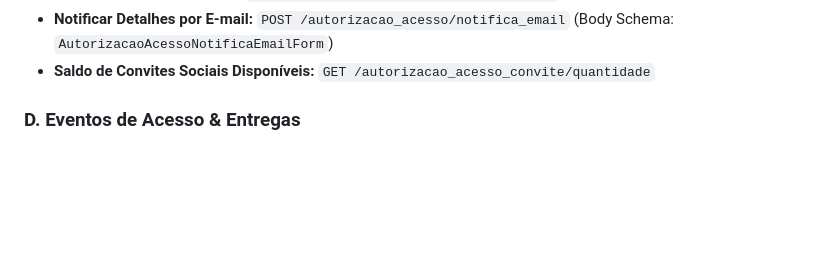
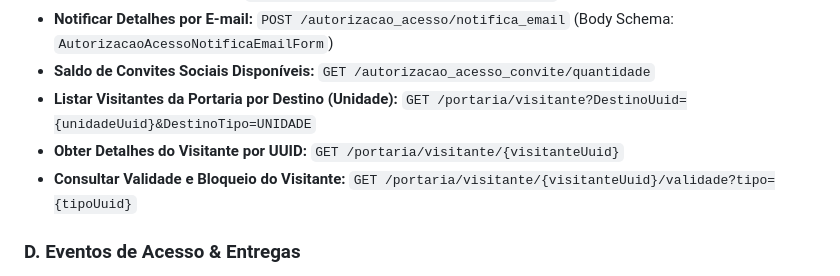
Before and after one commit to davinunes/recMan, a Markdown page: skills/vds_api_v8/SKILL.md, the part around the change. Rendered like a GitHub page; blank space fills up the shorter version.

Commit message:
add visitantes postman

```diff
--- a/skills/vds_api_v8/SKILL.md
+++ b/skills/vds_api_v8/SKILL.md
@@ -111,6 +111,10 @@ Esta skill fornece todas as diretrizes, endpoints, headers, payloads e especific
 - **Aprovar QR Code Pendente:** `POST /autorizacao_acesso_qrcode/aprovar`
 - **Notificar Detalhes por E-mail:** `POST /autorizacao_acesso/notifica_email` (Body Schema: `AutorizacaoAcessoNotificaEmailForm`)
 - **Saldo de Convites Sociais Disponíveis:** `GET /autorizacao_acesso_convite/quantidade`
+- **Listar Visitantes da Portaria por Destino (Unidade):** `GET /portaria/visitante?DestinoUuid={unidadeUuid}&DestinoTipo=UNIDADE`
+- **Obter Detalhes do Visitante por UUID:** `GET /portaria/visitante/{visitanteUuid}`
+- **Consultar Validade e Bloqueio do Visitante:** `GET /portaria/visitante/{visitanteUuid}/validade?tipo={tipoUuid}`
+
 
 ### D. Eventos de Acesso & Entregas
 - **Listar Acessos por Período e Unidade:** `GET /evento_acesso?page=1&limit=21&sortBy=dthora&order=desc&dtInicio={dtInicio}&dtFim={dtFim}&unidade.uuid={unidadeUuid}`
```
Also changed, not shown: skills/vds_api_v8_SKILL.md (+4 -0 lines), 1 other file.
